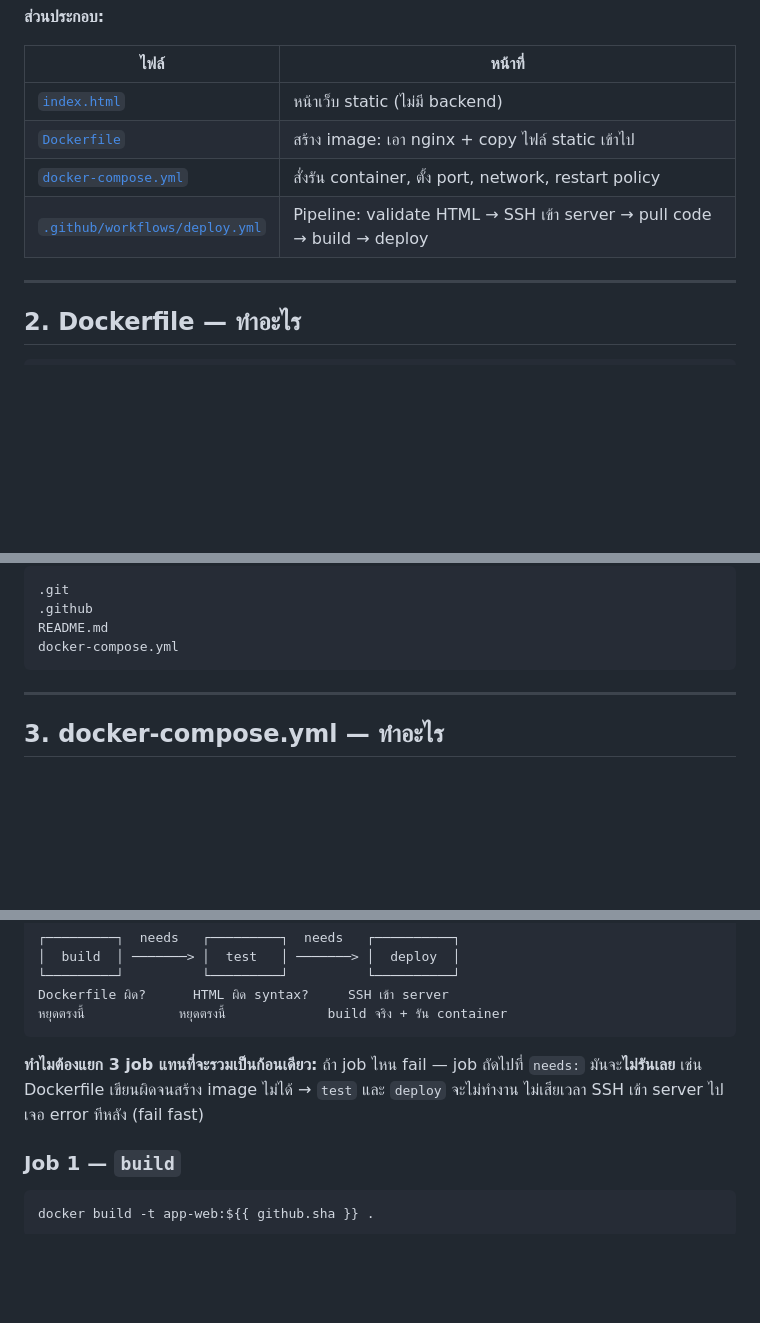
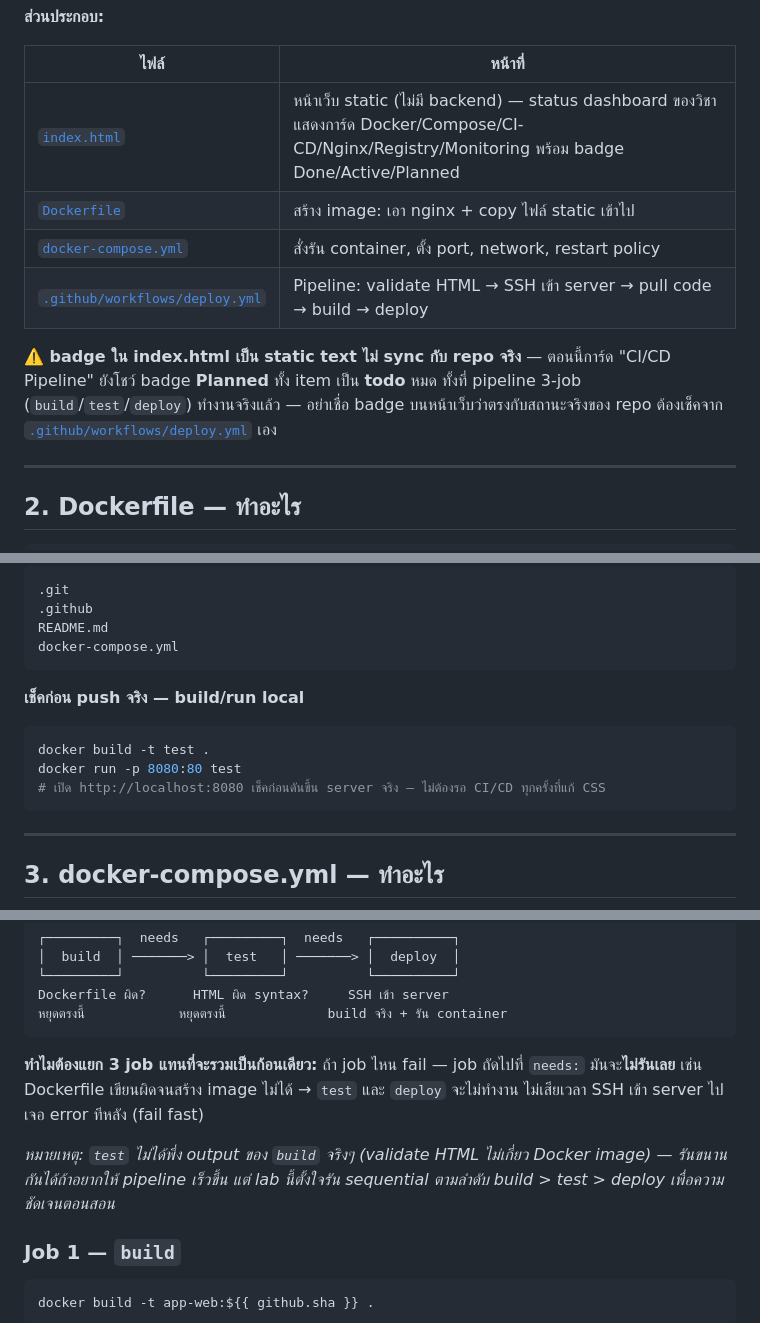
Before and after one commit to VacTuzX-dot/testcmtc, a Markdown page: README.md, 3 parts joined by grey strips. Drawn GitHub-style; blank space fills up the shorter version.

Commit message:
docs: cover index.html dashboard drift, local dev loop, and security callouts in README

````diff
--- a/README.md
+++ b/README.md
@@ -24,10 +24,12 @@ Lab project สอน Docker + Docker Compose + GitHub Actions CI/CD — deploy
 
 | ไฟล์ | หน้าที่ |
 |---|---|
-| [`index.html`](index.html) | หน้าเว็บ static (ไม่มี backend) |
+| [`index.html`](index.html) | หน้าเว็บ static (ไม่มี backend) — status dashboard ของวิชา แสดงการ์ด Docker/Compose/CI-CD/Nginx/Registry/Monitoring พร้อม badge Done/Active/Planned |
 | [`Dockerfile`](Dockerfile) | สร้าง image: เอา nginx + copy ไฟล์ static เข้าไป |
 | [`docker-compose.yml`](docker-compose.yml) | สั่งรัน container, ตั้ง port, network, restart policy |
 | [`.github/workflows/deploy.yml`](.github/workflows/deploy.yml) | Pipeline: validate HTML → SSH เข้า server → pull code → build → deploy |
+
+**⚠️ badge ใน index.html เป็น static text ไม่ sync กับ repo จริง** — ตอนนี้การ์ด "CI/CD Pipeline" ยังโชว์ badge **Planned** ทั้ง item เป็น **todo** หมด ทั้งที่ pipeline 3-job (`build`/`test`/`deploy`) ทำงานจริงแล้ว — อย่าเชื่อ badge บนหน้าเว็บว่าตรงกับสถานะจริงของ repo ต้องเช็คจาก [`.github/workflows/deploy.yml`](.github/workflows/deploy.yml) เอง
 
 ---
 
@@ -53,6 +55,13 @@ COPY . /usr/share/nginx/html
 .github
 README.md
 docker-compose.yml
+```
+
+**เช็คก่อน push จริง — build/run local**
+```bash
+docker build -t test .
+docker run -p 8080:80 test
+# เปิด http://localhost:8080 เช็คก่อนดันขึ้น server จริง — ไม่ต้องรอ CI/CD ทุกครั้งที่แก้ CSS
 ```
 
 ---
@@ -108,6 +117,8 @@ Dockerfile ผิด?      HTML ผิด syntax?     SSH เข้า server
 
 **ทำไมต้องแยก 3 job แทนที่จะรวมเป็นก้อนเดียว:** ถ้า job ไหน fail — job ถัดไปที่ `needs:` มันจะ**ไม่รันเลย** เช่น Dockerfile เขียนผิดจนสร้าง image ไม่ได้ → `test` และ `deploy` จะไม่ทำงาน ไม่เสียเวลา SSH เข้า server ไปเจอ error ทีหลัง (fail fast)
 
+*หมายเหตุ: `test` ไม่ได้พึ่ง output ของ `build` จริงๆ (validate HTML ไม่เกี่ยว Docker image) — รันขนานกันได้ถ้าอยากให้ pipeline เร็วขึ้น แต่ lab นี้ตั้งใจรัน sequential ตามลำดับ build > test > deploy เพื่อความชัดเจนตอนสอน*
+
 ### Job 1 — `build`
 ```bash
 docker build -t app-web:${{ github.sha }} .
````
Also changed, not shown: other parts of README.md (+5 -0 lines).
